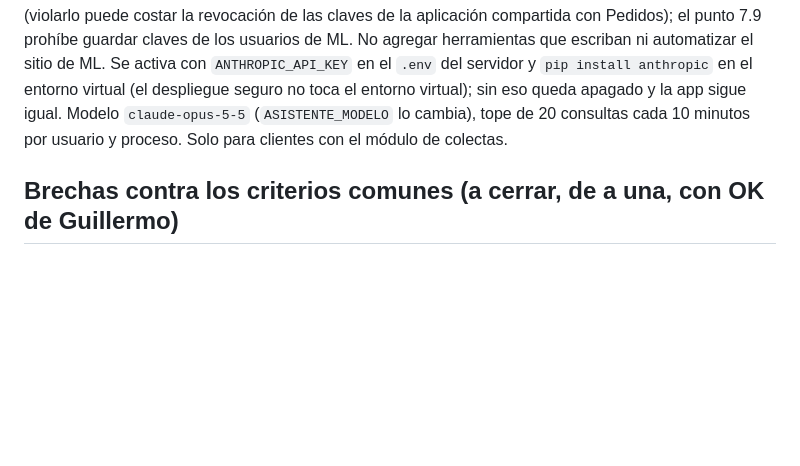
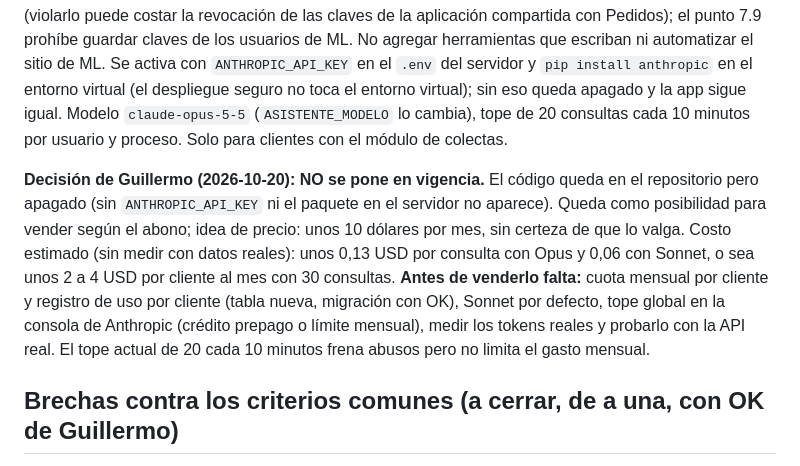
Before and after one commit to willyjaeger/enviobot-full, a Markdown page: CLAUDE.md, the part around the change. Rendered like a GitHub page; blank space fills up the shorter version.

Commit message:
CLAUDE.md: asistente de colectas queda apagado, posible venta como extra del abono; que falta antes de venderlo
Co-Authored-By: Claude Sonnet 5.5 <noreply@anthropic.com>

```diff
--- a/CLAUDE.md
+++ b/CLAUDE.md
@@ -48,6 +48,8 @@ Por decisión de Guillermo no sale ningún aviso automático (WhatsApp ni mail d
 
 IA dentro del panel (`backend/asistente_colecta.py`, endpoints `/api/full/asistente/estado` y `/api/full/asistente/colecta`, botón flotante "Asistente"). **Solo lee y propone**: las herramientas son `ver_productos`, `ver_colectas`, `proponer_cambios_colecta` y `proponer_colecta_nueva`; ninguna escribe. Cada propuesta aparece con un botón que abre la colecta (o Armar colecta) con los cambios cargados y el usuario revisa y guarda; ahí aparece la lista "Cambios para hacer en Mercado Libre" y el botón amarillo que baja la planilla. **No toca Mercado Libre y no debe hacerlo**: ML no tiene API para crear o modificar envíos a Full y el punto 7.6 de sus términos de desarrollador prohíbe usar robots o scraping sobre su sitio (violarlo puede costar la revocación de las claves de la aplicación compartida con Pedidos); el punto 7.9 prohíbe guardar claves de los usuarios de ML. No agregar herramientas que escriban ni automatizar el sitio de ML. Se activa con `ANTHROPIC_API_KEY` en el `.env` del servidor y `pip install anthropic` en el entorno virtual (el despliegue seguro no toca el entorno virtual); sin eso queda apagado y la app sigue igual. Modelo `claude-opus-5-5` (`ASISTENTE_MODELO` lo cambia), tope de 20 consultas cada 10 minutos por usuario y proceso. Solo para clientes con el módulo de colectas.
 
+**Decisión de Guillermo (2026-10-20): NO se pone en vigencia.** El código queda en el repositorio pero apagado (sin `ANTHROPIC_API_KEY` ni el paquete en el servidor no aparece). Queda como posibilidad para vender según el abono; idea de precio: unos 10 dólares por mes, sin certeza de que lo valga. Costo estimado (sin medir con datos reales): unos 0,13 USD por consulta con Opus y 0,06 con Sonnet, o sea unos 2 a 4 USD por cliente al mes con 30 consultas. **Antes de venderlo falta:** cuota mensual por cliente y registro de uso por cliente (tabla nueva, migración con OK), Sonnet por defecto, tope global en la consola de Anthropic (crédito prepago o límite mensual), medir los tokens reales y probarlo con la API real. El tope actual de 20 cada 10 minutos frena abusos pero no limita el gasto mensual.
+
 ## Brechas contra los criterios comunes (a cerrar, de a una, con OK de Guillermo)
 
 1. **Secretos (a medias, 2026-10-15):** sacados del código y cargados en el servidor; desplegado. La caja de claves REAL que lee la app es `/var/www/enviobot-full/backend/.env` (la de la raíz `/var/www/enviobot-full/.env` no se lee: `load_dotenv()` encuentra primero la de `backend/`). Ambas quedaron en chmod 600. Root del VPS: rotada. **FALTA ROTAR** lo que sigue visible en el historial de GitHub: secreto de ML, contraseñas de los mails y la de la base. **Ojo con la de la base:** el usuario `enviobot` y su clave son COMPARTIDOS con EnvioBot Pedidos (`/opt/enviobot-web/backend/.env`); hay que cambiarla en las dos apps a la vez (ALTER USER + las 2 cajas + reiniciar ambos servicios, con OK de Guillermo y fuera del horario de impresión). `herramientas/rotar_clave_base.py` frena a propósito mientras Pedidos la use.
```
